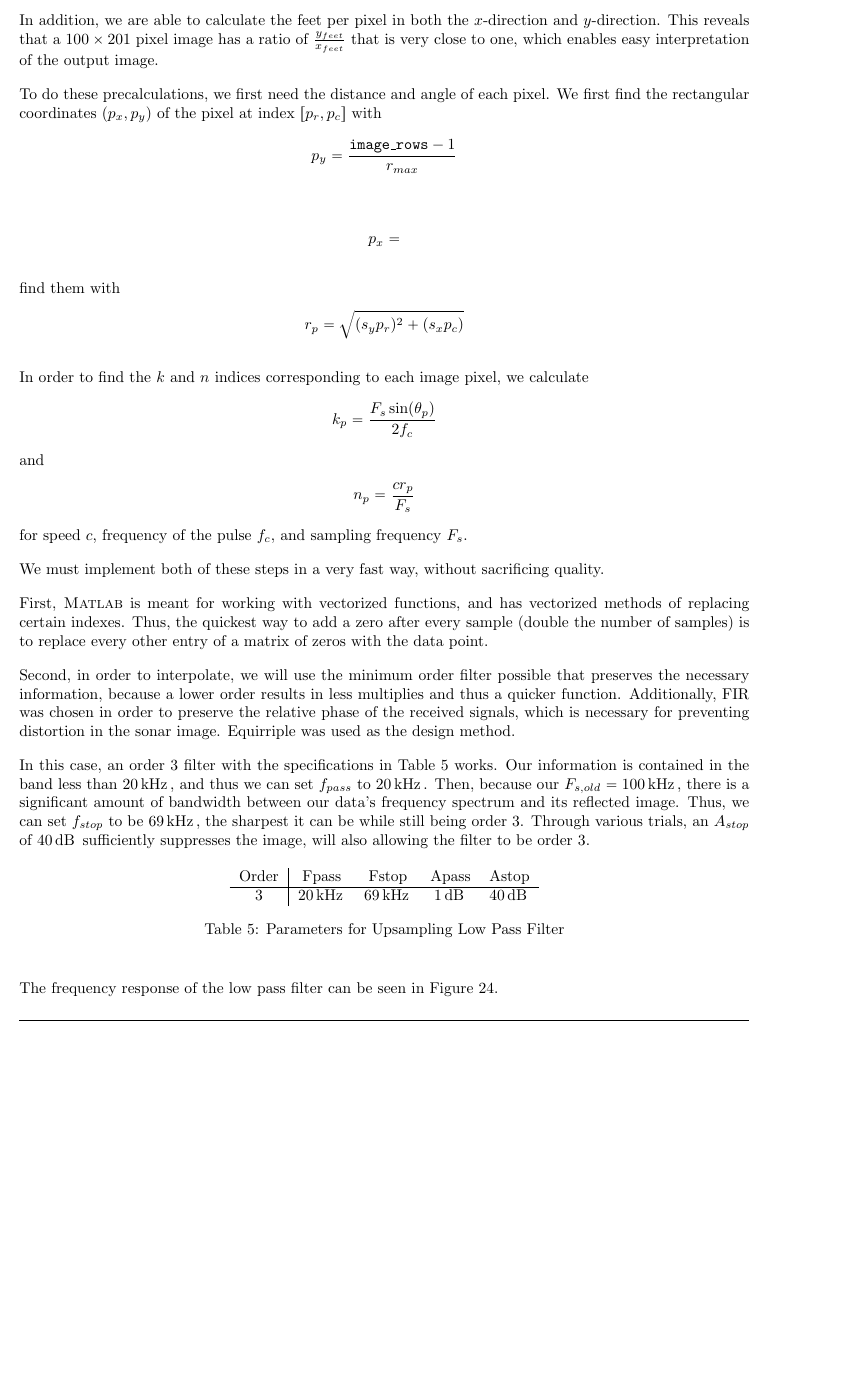
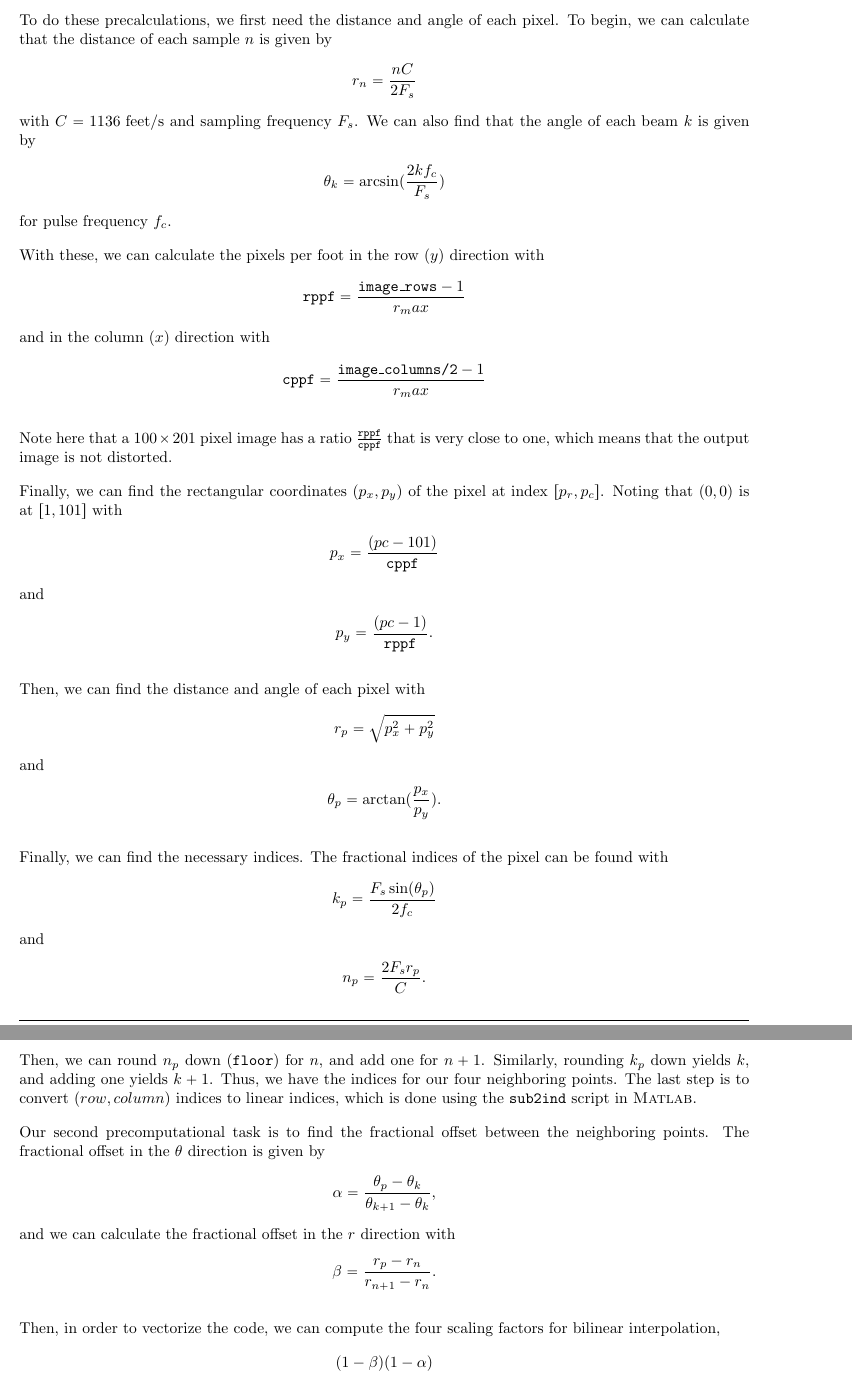
Before and after one commit to dbcometto/cpx3, a LaTeX paper (finalReport/main.tex, which reads finalReport/07-block7.tex): part of page 24 of 35 before the commit and two parts of pages 24 and 25 of 37 after it, the two joined at a grey line, cut at the place of the change, the shorter picture padded with empty space. Compiled offline with pdfLaTeX.

Commit message:
Misc fixes

```diff
--- a/finalReport/07-block7.tex
+++ b/finalReport/07-block7.tex
@@ -44,30 +44,69 @@ In order to implement this algorithm in a fast way, we need to precompute as muc
     \label{tab:precomputeScan}
 \end{table}
 
-In addition, we are able to calculate the feet per pixel in both the $x$-direction and $y$-direction.  This reveals that a $100 \times 201$ pixel image has a ratio of $\frac{y_{feet}}{x_{feet}}$ that is very close to one, which enables easy interpretation of the output image.
+To do these precalculations, we first need the distance and angle of each pixel.  To begin, we can calculate that the distance of each sample $n$ is given by
+\begin{align*}
+    r_n = \frac{nC}{2F_s}
+\end{align*}
+with $C = 1136 \text{ feet/s}$ and sampling frequency $F_s$.  We can also find that the angle of each beam $k$ is given by
+\begin{align*}
+    \theta_k = \arcsin(\frac{2kf_c}{F_s})
+\end{align*}
+for pulse frequency $f_c$.
 
-To do these precalculations, we first need the distance and angle of each pixel.  We first find the rectangular coordinates $(p_x, p_y)$ of the pixel at index $[p_r,p_c]$ with
+With these, we can calculate the pixels per foot in the row ($y$) direction with
 \begin{align*}
-    p_y = \frac{\code{image\_rows} - 1}{r_{max}}
+    \code{rppf} = \frac{\code{image\_rows}-1}{r_max}
+\end{align*}
+and in the column ($x$) direction with
+\begin{align*}
+    \code{cppf} = \frac{\code{image\_columns/2}-1}{r_max}
 \end{align*}
 
+Note here that a $100 \times 201$ pixel image has a ratio $\frac{\code{rppf}}{\code{cppf}}$ that is very close to one, which means that the output image is not distorted.
+
+Finally, we can find the rectangular coordinates $(p_x, p_y)$ of the pixel at index $[p_r,p_c]$.  Noting that $(0,0)$ is at $[1,101]$ with
 \begin{align*}
-    p_x =
-\end{align*}
-
-
-find them with
-\begin{align*}
-    r_p = \sqrt{(s_yp_r)^2 + (s_xp_c)}
-\end{align*}
-
-
-In order to find the $k$ and $n$ indices corresponding to each image pixel, we calculate
-\begin{align*}
-    k_p = \frac{F_s\sin(\theta_p)}{2 f_c}
+    p_x = \frac{(pc-101)}{\code{cppf}}
 \end{align*}
 and
 \begin{align*}
-    n_p = \frac{cr_p}{F_s}
+    p_y = \frac{(pc-1)}{\code{rppf}}.
 \end{align*}
-for speed $c$, frequency of the pulse $f_c$, and sampling frequency $F_s$.
+
+Then, we can find the distance and angle of each pixel with
+\begin{align*}
+    r_p = \sqrt{p_x^2 + p_y^2}
+\end{align*}
+and
+\begin{align*}
+    \theta_p = \arctan(\frac{p_x}{p_y}).
+\end{align*}
+
+Finally, we can find the necessary indices.  The fractional indices of the pixel can be found with
+\begin{align*}
+    k_p = \frac{F_s \sin(\theta_p)}{2 f_c}
+\end{align*}
+and
+\begin{align*}
+    n_p = \frac{2F_sr_p}{C}.
+\end{align*}
+
+Then, we can round $n_p$ down (\code{floor}) for $n$, and add one for $n+1$.  Similarly, rounding $k_p$ down yields $k$, and adding one yields $k+1$.  Thus, we have the indices for our four neighboring points.  The last step is to convert $(row,column)$ indices to linear indices, which is done using the \code{sub2ind} script in \textsc{Matlab}.
+
+Our second precomputational task is to find the fractional offset between the neighboring points.  The fractional offset in the $\theta$ direction is given by
+\begin{align*}
+    \alpha = \frac{\theta_p - \theta_k}{\theta_{k+1}-\theta_k},
+\end{align*}
+and we can calculate the fractional offset in the $r$ direction with
+\begin{align*}
+    \beta = \frac{r_p - r_n}{r_{n+1}-r_n}.
+\end{align*}
+
+Then, in order to vectorize the code, we can compute the four scaling factors for bilinear interpolation,
+\begin{align*}
+    (1-\beta)&(1-\alpha) \\
+    (1-\beta)&(\alpha) \\
+    (\beta)&(1-\alpha) \\
+    (\beta)&(\alpha),
+\end{align*}
@@ -95,19 +129,0 @@ for speed $c$, frequency of the pulse $f_c$, and sampling frequency $F_s$.
-We must implement both of these steps in a very fast way, without sacrificing quality.
-
-First, \textsc{Matlab} is meant for working with vectorized functions, and has vectorized methods of replacing certain indexes.  Thus, the quickest way to add a zero after every sample (double the number of samples) is to replace every other entry of a matrix of zeros with the data point.
-
-Second, in order to interpolate, we will use the minimum order filter possible that preserves the necessary information, because a lower order results in less multiplies and thus a quicker function.  Additionally, FIR was chosen in order to preserve the relative phase of the received signals, which is necessary for preventing distortion in the sonar image.  Equirriple was used as the design method.
-
-In this case, an order 3 filter with the specifications in Table \ref{tab:upsample_filter} works.  Our information is contained in the band less than $20 \unit{kHz}$, and thus we can set $f_{pass}$ to $20 \unit{kHz}$.  Then, because our $F_{s,old} = 100 \unit{kHz}$, there is a significant amount of bandwidth between our data's frequency spectrum and its reflected image.  Thus, we can set $f_{stop}$ to be $69 \unit{kHz}$, the sharpest it can be while still being order 3.  Through various trials, an $A_{stop}$ of $40 \unit{dB}$ sufficiently suppresses the image, will also allowing the filter to be order 3.
-
-\begin{table}[H]
-    \centering
-    \begin{tabular}{c|cccc}
-        Order & Fpass & Fstop & Apass & Astop \\ \hline
-        3 & $20  \unit{kHz}$ & $69  \unit{kHz}$ & $1  \unit{dB} $ & $40  \unit{dB}$
-    \end{tabular}
-    \caption{Parameters for Upsampling Low Pass Filter}
-    \label{tab:upsample_filter}
-\end{table}
-
-The frequency response of the low pass filter can be seen in Figure \ref{fig:upsample_freq_response}.
@@ -119,3 +134,5 @@ The frequency response of the low pass filter can be seen in Figure \ref{fig:ups
-    \label{fig:upsample_freq_response}
+    \includegraphics[width=0.8\linewidth]{figures/scan_precompute.png}
+    \caption{Precomputation Plots by Image Pixel}
+    \label{fig:scan_precompute}
 \end{figure}
 
```
Also changed, not shown: finalReport/06-block6.tex (+1 -1 lines), finalReport/07-block7.tex (110 more changed lines), 1 other file.
